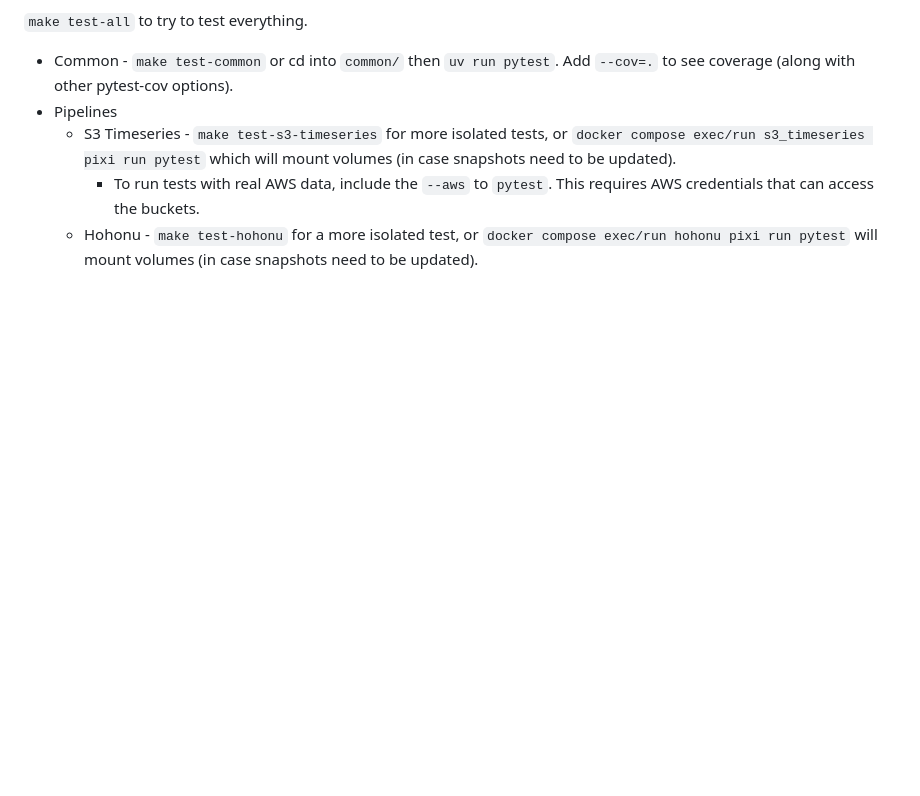
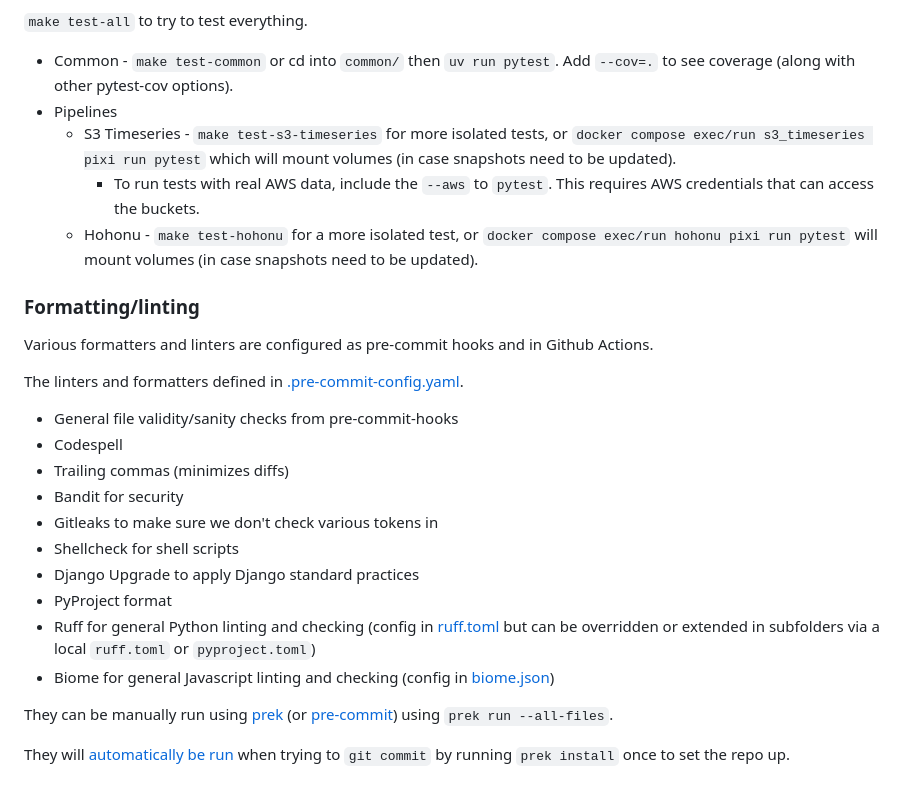
Before and after one commit to gulfofmaine/buoy_retriever, a Markdown page: README.md, the part around the change. Rendered like a GitHub page; blank space fills up the shorter version.

Commit message:
Add pre-commit instructions to readme
Adds some instructions for running pre-commit hooks to the readme in the development section.

```diff
--- a/README.md
+++ b/README.md
@@ -98,3 +98,24 @@ Currently there is some testing for common utilities and Hohonu pipelines.
   - S3 Timeseries - `make test-s3-timeseries` for more isolated tests, or `docker compose exec/run s3_timeseries pixi run pytest` which will mount volumes (in case snapshots need to be updated).
     - To run tests with real AWS data, include the `--aws` to `pytest`. This requires AWS credentials that can access the buckets.
   - Hohonu - `make test-hohonu` for a more isolated test, or  `docker compose exec/run hohonu pixi run pytest` will mount volumes (in case snapshots need to be updated).
+
+### Formatting/linting
+
+Various formatters and linters are configured as pre-commit hooks and in Github Actions.
+
+The linters and formatters defined in [.pre-commit-config.yaml](.pre-commit-config.yaml).
+
+- General file validity/sanity checks from pre-commit-hooks
+- Codespell
+- Trailing commas (minimizes diffs)
+- Bandit for security
+- Gitleaks to make sure we don't check various tokens in
+- Shellcheck for shell scripts
+- Django Upgrade to apply Django standard practices
+- PyProject format
+- Ruff for general Python linting and checking (config in [ruff.toml](ruff.toml) but can be overridden or extended in subfolders via a local `ruff.toml` or `pyproject.toml`)
+- Biome for general Javascript linting and checking (config in [biome.json](biome.json))
+
+They can be manually run using [prek](https://prek.j178.dev/) (or [pre-commit](https://pre-commit.com/)) using `prek run --all-files`.
+
+They will [automatically be run](https://prek.j178.dev/quickstart/#3-wire-hooks-into-git-automatically) when trying to `git commit` by running `prek install` once to set the repo up.
```
